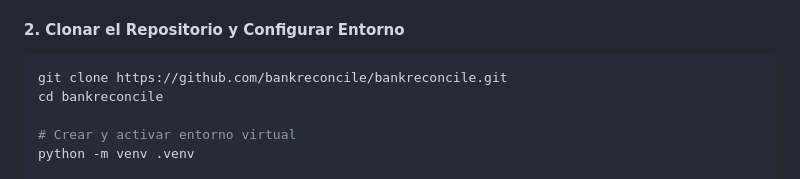
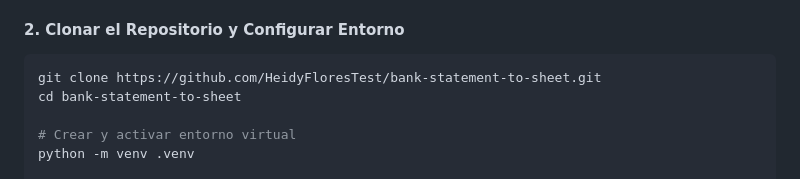
Before and after one commit to HeidyFloresTest/bank-statement-to-sheet, a Markdown page: README.md, the part around one of its changes. Drawn GitHub-style.

Commit message:
docs: link repository badges and clone commands to HeidyFloresTest

````diff
--- a/README.md
+++ b/README.md
@@ -93,8 +93,8 @@ La aplicación estará disponible inmediatamente en: [http://localhost:8000](htt
 
 #### 2. Clonar el Repositorio y Configurar Entorno
 ```bash
-git clone https://github.com/bankreconcile/bankreconcile.git
-cd bankreconcile
+git clone https://github.com/HeidyFloresTest/bank-statement-to-sheet.git
+cd bank-statement-to-sheet
 
 # Crear y activar entorno virtual
 python -m venv .venv
````
Also changed, not shown: other parts of README.md (+1 -1 lines).
